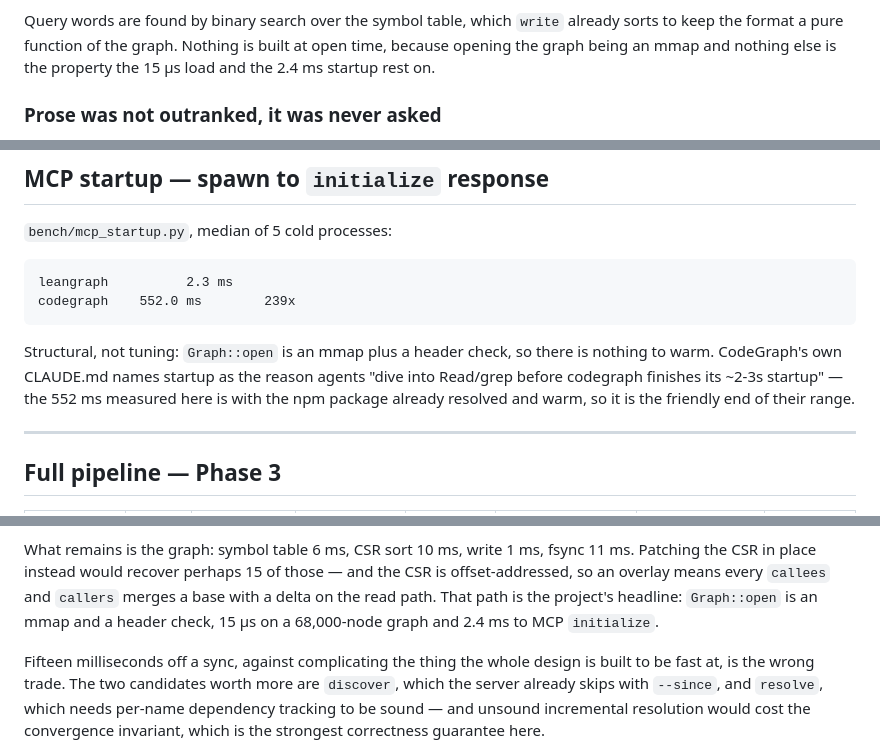
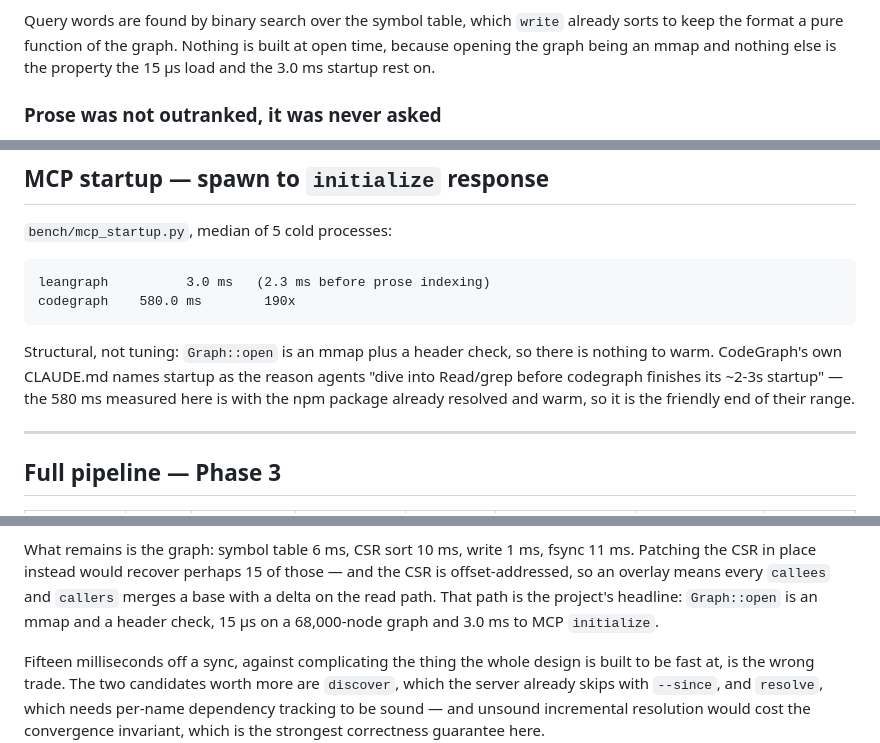
Before and after one commit to mathaiostop23/leangraph, a Markdown page: BENCH.md, 3 parts joined by grey strips. Rendered like a GitHub page.

````diff
--- a/BENCH.md
+++ b/BENCH.md
@@ -194,7 +194,7 @@ module with a licence header from answering every question.
 Query words are found by binary search over the symbol table, which `write`
 already sorts to keep the format a pure function of the graph. Nothing is built
 at open time, because opening the graph being an mmap and nothing else is the
-property the 15 µs load and the 2.4 ms startup rest on.
+property the 15 µs load and the 3.0 ms startup rest on.
 
 ### Prose was not outranked, it was never asked
 
@@ -698,14 +698,14 @@ A speed number published before this ran would have been meaningless.
 `bench/mcp_startup.py`, median of 5 cold processes:
 
 ```
-leangraph          2.3 ms
-codegraph    552.0 ms        239x
+leangraph          3.0 ms   (2.3 ms before prose indexing)
+codegraph    580.0 ms        190x
 ```
 
 Structural, not tuning: `Graph::open` is an mmap plus a header check, so there
 is nothing to warm. CodeGraph's own CLAUDE.md names startup as the reason
 agents "dive into Read/grep before codegraph finishes its ~2-3s startup" — the
-552 ms measured here is with the npm package already resolved and warm, so it
+580 ms measured here is with the npm package already resolved and warm, so it
 is the friendly end of their range.
 
 ---
@@ -1367,7 +1367,7 @@ fsync 11 ms. Patching the CSR in place instead would recover perhaps 15 of
 those — and the CSR is offset-addressed, so an overlay means every `callees`
 and `callers` merges a base with a delta on the read path. That path is the
 project's headline: `Graph::open` is an mmap and a header check, 15 µs on a
-68,000-node graph and 2.4 ms to MCP `initialize`.
+68,000-node graph and 3.0 ms to MCP `initialize`.
 
 Fifteen milliseconds off a sync, against complicating the thing the whole design
 is built to be fast at, is the wrong trade. The two candidates worth more are
````
Also changed, not shown: README.md (+14 -12 lines), ROADMAP.md (+5 -5 lines).
